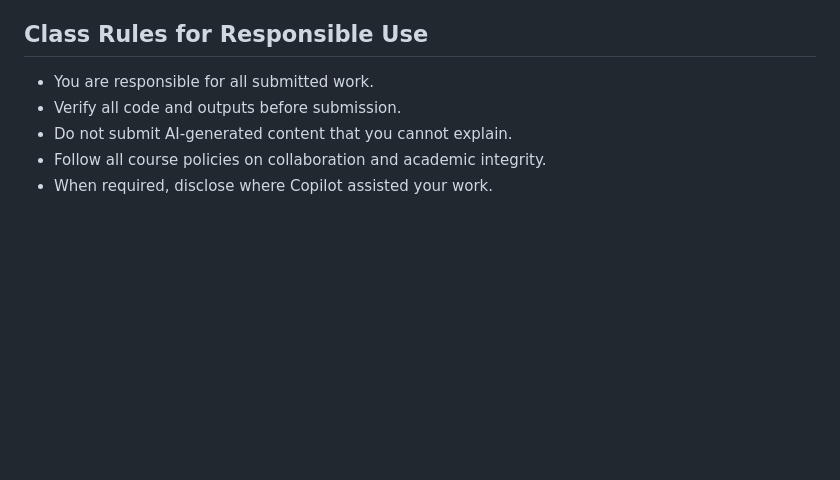
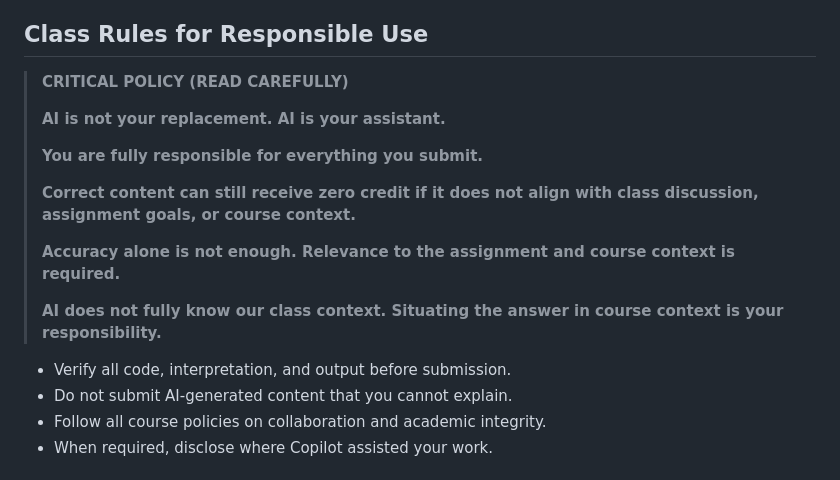
Before and after one commit to kensukesuzuki04/coding_with_ai, a Markdown page: STUDENT_COPILOT_INSTRUCTIONS.md, the part around the change. Rendered like a GitHub page; blank space fills up the shorter version.

Commit message:
responsibility

```diff
--- a/STUDENT_COPILOT_INSTRUCTIONS.md
+++ b/STUDENT_COPILOT_INSTRUCTIONS.md
@@ -132,8 +132,19 @@ Important:
 
 ## Class Rules for Responsible Use
 
-- You are responsible for all submitted work.
-- Verify all code and outputs before submission.
+> **CRITICAL POLICY (READ CAREFULLY)**
+>
+> **AI is not your replacement. AI is your assistant.**
+>
+> **You are fully responsible for everything you submit.**
+>
+> **Correct content can still receive zero credit if it does not align with class discussion, assignment goals, or course context.**
+>
+> **Accuracy alone is not enough. Relevance to the assignment and course context is required.**
+>
+> **AI does not fully know our class context. Situating the answer in course context is your responsibility.**
+
+- Verify all code, interpretation, and output before submission.
 - Do not submit AI-generated content that you cannot explain.
 - Follow all course policies on collaboration and academic integrity.
 - When required, disclose where Copilot assisted your work.
```
